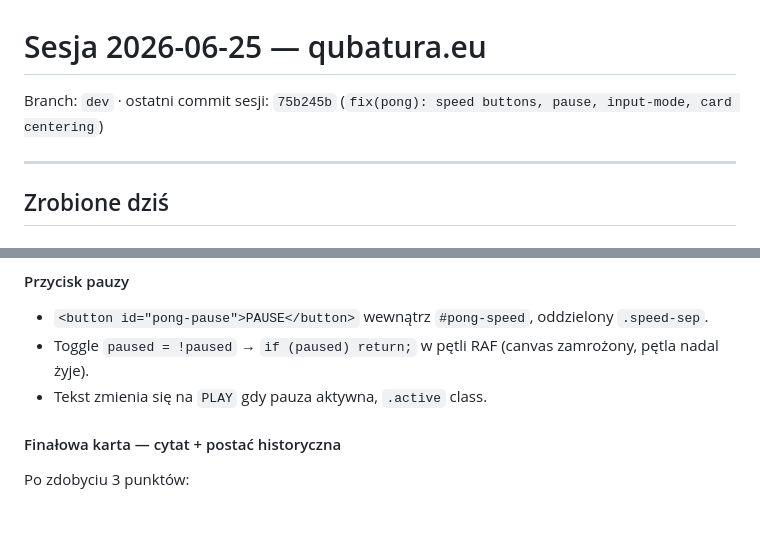
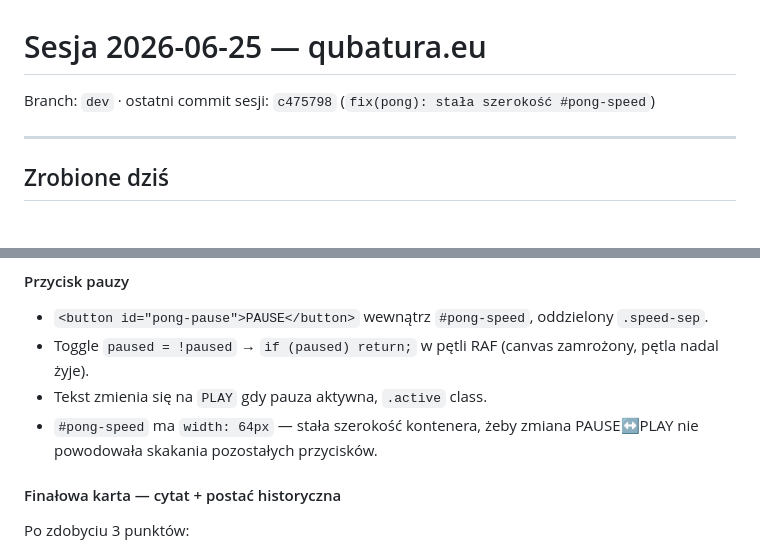
Before and after one commit to Qubatura/qubatura.eu, a Markdown page: SESJA_2026-06-25.md, 2 parts joined by grey strips. Rendered like a GitHub page; blank space fills up the shorter version.

Commit message:
docs: aktualizacja notatki sesji — fix speed panel width

```diff
--- a/SESJA_2026-06-25.md
+++ b/SESJA_2026-06-25.md
@@ -1,6 +1,6 @@
 # Sesja 2026-06-25 — qubatura.eu
 
-Branch: `dev` · ostatni commit sesji: `75b245b` (`fix(pong): speed buttons, pause, input-mode, card centering`)
+Branch: `dev` · ostatni commit sesji: `c475798` (`fix(pong): stała szerokość #pong-speed`)
 
 ---
 
@@ -81,6 +81,7 @@ Problem: mysz ciągnęła paletkę do centrum przy sterowaniu klawiaturą. Rozwi
 - `<button id="pong-pause">PAUSE</button>` wewnątrz `#pong-speed`, oddzielony `.speed-sep`.
 - Toggle `paused = !paused` → `if (paused) return;` w pętli RAF (canvas zamrożony, pętla nadal żyje).
 - Tekst zmienia się na `PLAY` gdy pauza aktywna, `.active` class.
+- `#pong-speed` ma `width: 64px` — stała szerokość kontenera, żeby zmiana PAUSE↔PLAY nie powodowała skakania pozostałych przycisków.
 
 #### Finałowa karta — cytat + postać historyczna
 Po zdobyciu 3 punktów:
```
